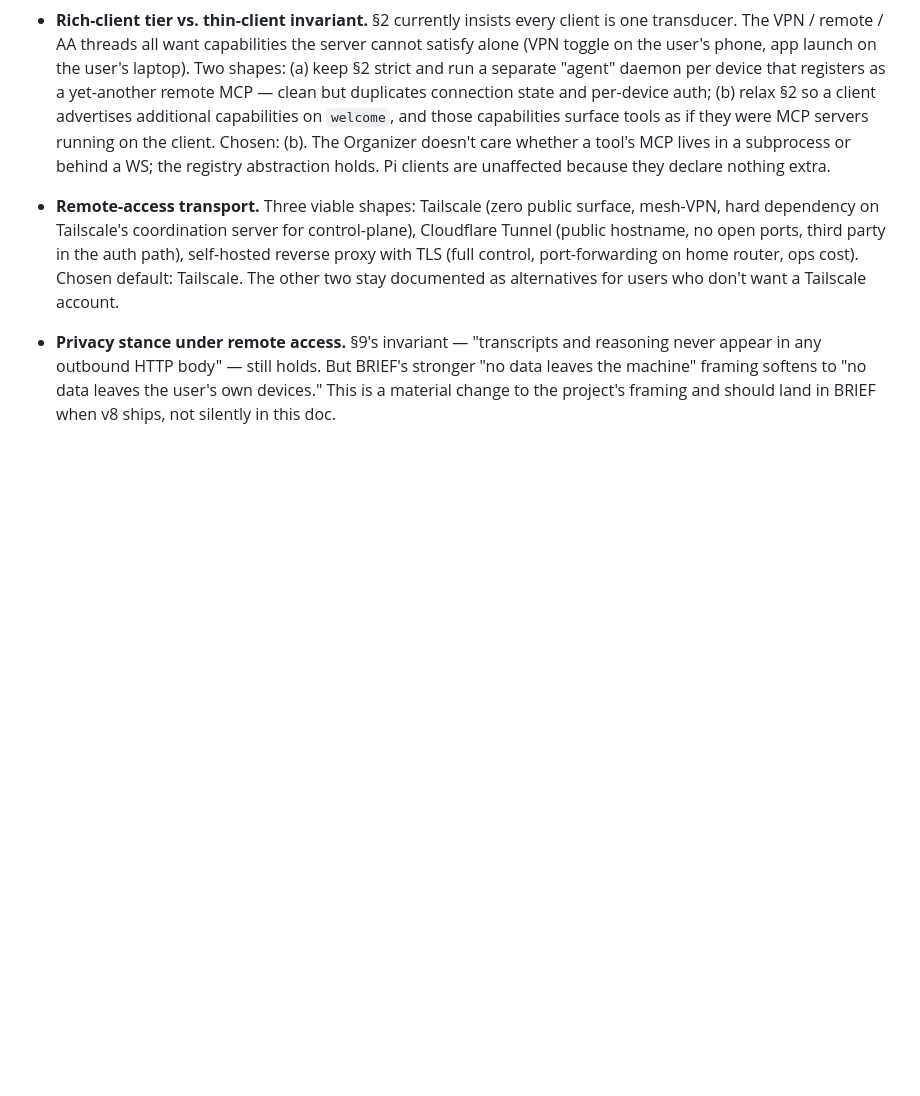
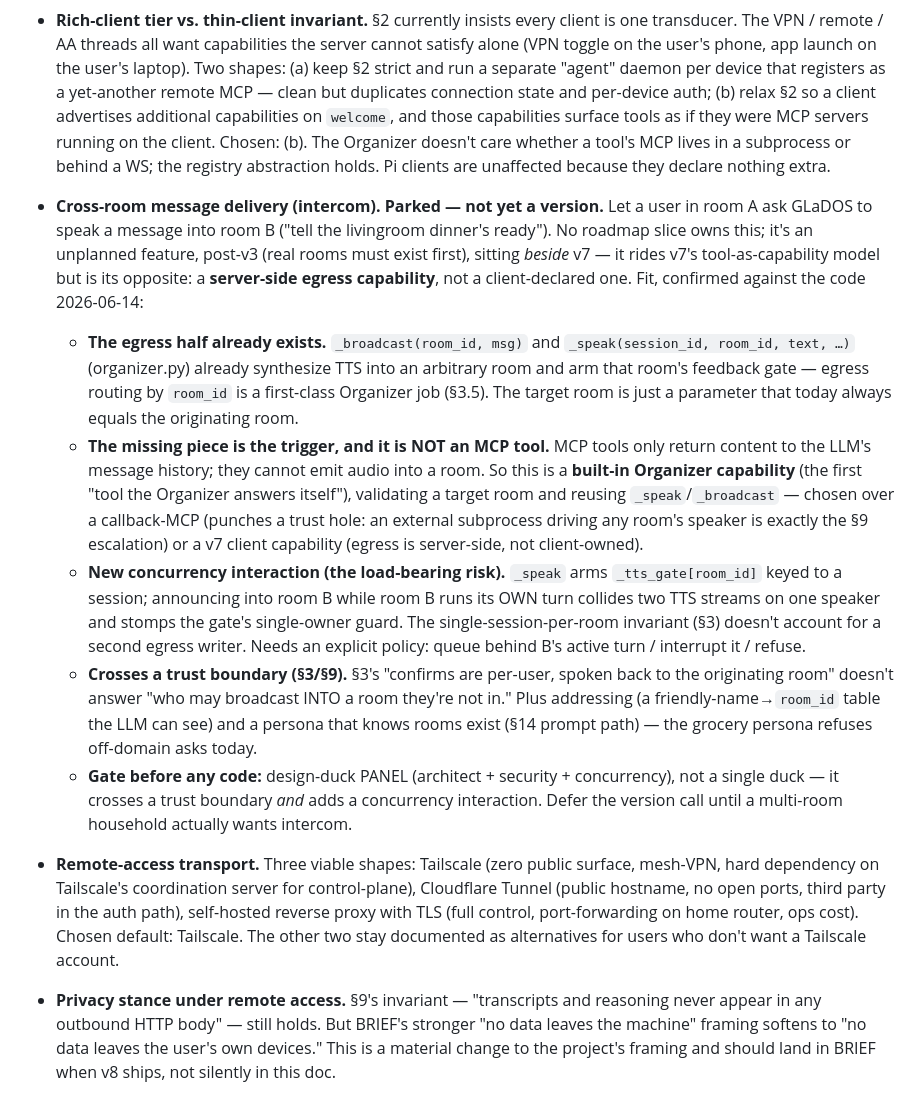
Before and after one commit to Qcko/Glados, a Markdown page: ARCHITECTURE.md, the part around the change. Rendered like a GitHub page; blank space fills up the shorter version.

Commit message:
docs(arch): park cross-room intercom feature in §13

```diff
--- a/ARCHITECTURE.md
+++ b/ARCHITECTURE.md
@@ -858,6 +858,41 @@ Each version is its own session-sized chunk. Heavy work is deferred.
   Chosen: (b). The Organizer doesn't care whether a tool's MCP lives
   in a subprocess or behind a WS; the registry abstraction holds. Pi
   clients are unaffected because they declare nothing extra.
+- **Cross-room message delivery (intercom). Parked — not yet a version.**
+  Let a user in room A ask GLaDOS to speak a message into room B ("tell the
+  livingroom dinner's ready"). No roadmap slice owns this; it's an unplanned
+  feature, post-v3 (real rooms must exist first), sitting *beside* v7 — it
+  rides v7's tool-as-capability model but is its opposite: a **server-side
+  egress capability**, not a client-declared one. Fit, confirmed against the
+  code 2026-06-14:
+    - **The egress half already exists.** `_broadcast(room_id, msg)` and
+      `_speak(session_id, room_id, text, …)` (organizer.py) already synthesize
+      TTS into an arbitrary room and arm that room's feedback gate — egress
+      routing by `room_id` is a first-class Organizer job (§3.5). The target
+      room is just a parameter that today always equals the originating room.
+    - **The missing piece is the trigger, and it is NOT an MCP tool.** MCP
+      tools only return content to the LLM's message history; they cannot emit
+      audio into a room. So this is a **built-in Organizer capability** (the
+      first "tool the Organizer answers itself"), validating a target room and
+      reusing `_speak`/`_broadcast` — chosen over a callback-MCP (punches a
+      trust hole: an external subprocess driving any room's speaker is exactly
+      the §9 escalation) or a v7 client capability (egress is server-side, not
+      client-owned).
+    - **New concurrency interaction (the load-bearing risk).** `_speak` arms
+      `_tts_gate[room_id]` keyed to a session; announcing into room B while
+      room B runs its OWN turn collides two TTS streams on one speaker and
+      stomps the gate's single-owner guard. The single-session-per-room
+      invariant (§3) doesn't account for a second egress writer. Needs an
+      explicit policy: queue behind B's active turn / interrupt it / refuse.
+    - **Crosses a trust boundary (§3/§9).** §3's "confirms are per-user, spoken
+      back to the originating room" doesn't answer "who may broadcast INTO a
+      room they're not in." Plus addressing (a friendly-name→`room_id` table
+      the LLM can see) and a persona that knows rooms exist (§14 prompt path) —
+      the grocery persona refuses off-domain asks today.
+    - **Gate before any code:** design-duck PANEL (architect + security +
+      concurrency), not a single duck — it crosses a trust boundary *and* adds
+      a concurrency interaction. Defer the version call until a multi-room
+      household actually wants intercom.
 - **Remote-access transport.** Three viable shapes: Tailscale (zero
   public surface, mesh-VPN, hard dependency on Tailscale's
   coordination server for control-plane), Cloudflare Tunnel (public
```
